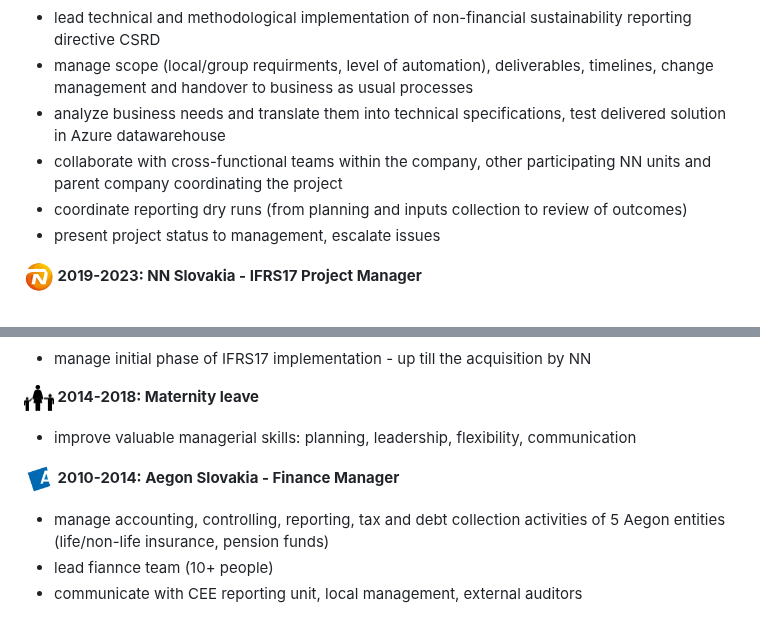
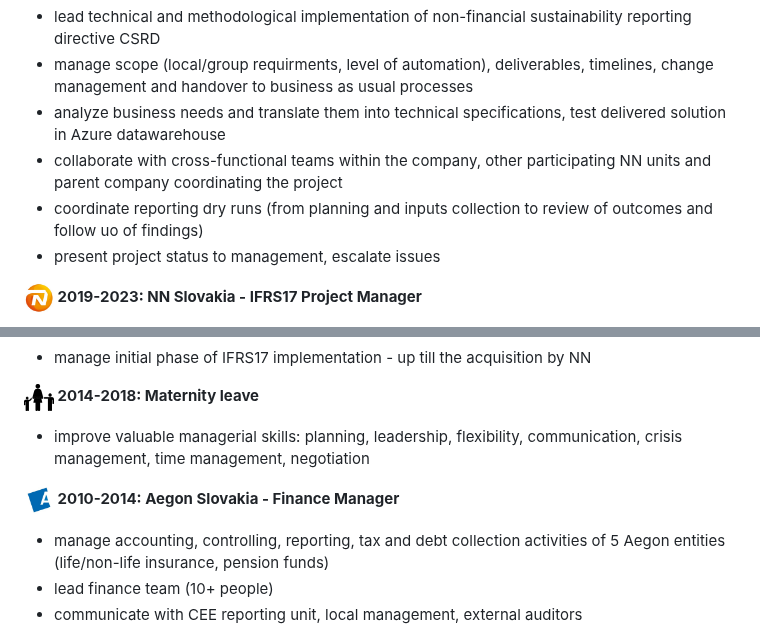
Before and after one commit to zreisingerova/zreisingerova.github.io, a Markdown page: README.md, 2 parts joined by grey strips. GitHub-like rendering.

```diff
--- a/README.md
+++ b/README.md
@@ -10,7 +10,7 @@
 * manage scope (local/group requirments, level of automation), deliverables, timelines, change management and handover to business as usual processes
 * analyze business needs and translate them into technical specifications, test delivered solution in Azure datawarehouse
 * collaborate with cross-functional teams within the company, other participating NN units and parent company coordinating the project
-* coordinate reporting dry runs (from planning and inputs collection to review of outcomes)
+* coordinate reporting dry runs (from planning and inputs collection to review of outcomes and follow uo of findings)
 * present project status to management, escalate issues
 
 **<img src="NN logo.jpeg" width="30" height="30"> 2019-2023: NN Slovakia - IFRS17 Project Manager**
@@ -25,10 +25,10 @@
 * manage initial phase of IFRS17 implementation - up till the acquisition by NN
 
 **<img src="maternity2.png" width="30" height="30"> 2014-2018: Maternity leave**
-* improve valuable managerial skills: planning, leadership, flexibility, communication
+* improve valuable managerial skills: planning, leadership, flexibility, communication, crisis management, time management, negotiation
 
 **<img src="Aegon logo.jpeg" width="30" height="30"> 2010-2014: Aegon Slovakia - Finance Manager**
 * manage accounting, controlling, reporting, tax and debt collection activities of 5 Aegon entities (life/non-life insurance, pension funds)
-* lead fiannce team (10+ people)
+* lead finance team (10+ people)
 * communicate with CEE reporting unit, local management, external auditors
 
```
Also changed, not shown: other parts of README.md (+1 -1 lines).
